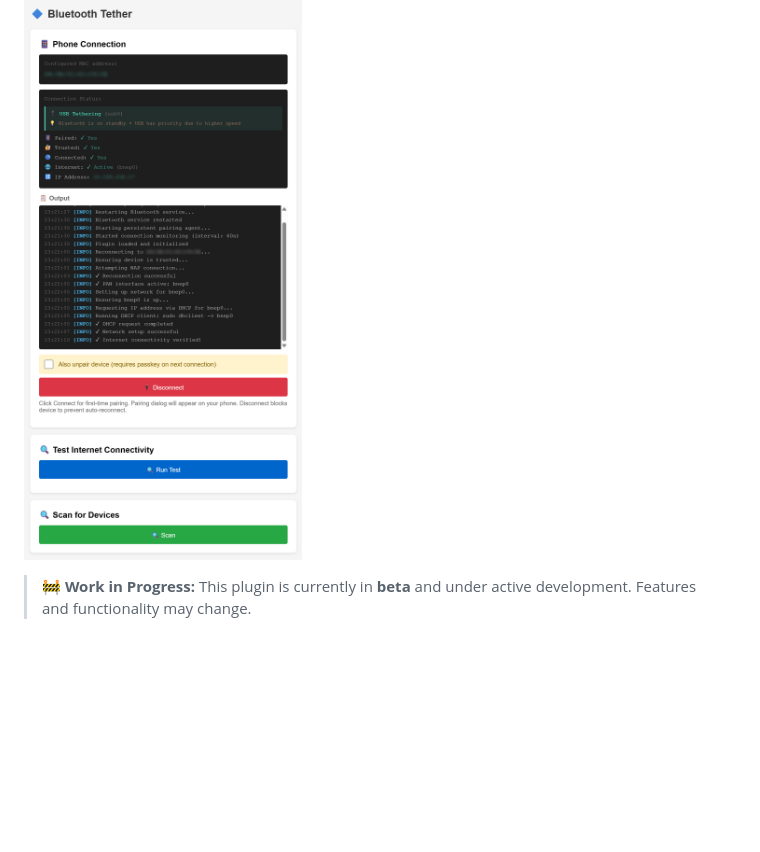
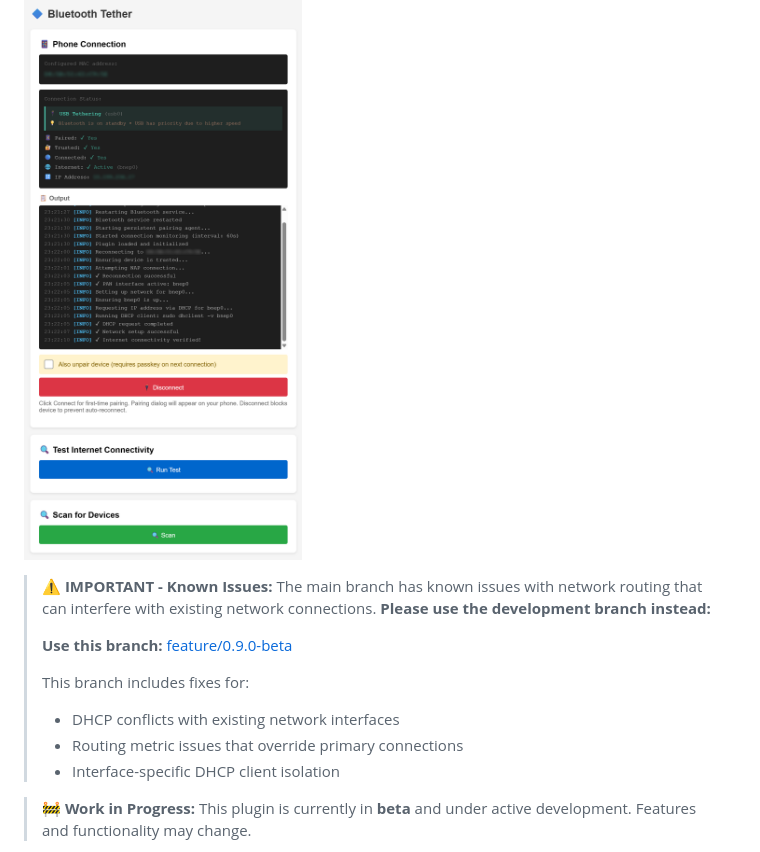
Before and after one commit to wsvdmeer/pwnagotchi-plugins, a Markdown page: bt-tether-helper/README.md, the part around the change. Rendered like a GitHub page; blank space fills up the shorter version.

```diff
--- a/bt-tether-helper/README.md
+++ b/bt-tether-helper/README.md
@@ -3,6 +3,16 @@
 A comprehensive Bluetooth tethering plugin that provides guided setup and automatic connection management for sharing your phone's internet connection with your Pwnagotchi.
 
 ![bt-tether-helper Web Interface](ui.png)
+
+> **⚠️ IMPORTANT - Known Issues:** The main branch has known issues with network routing that can interfere with existing network connections. **Please use the development branch instead:**
+>
+> **Use this branch:** [feature/0.9.0-beta](https://github.com/wsvdmeer/pwnagotchi-plugins/tree/feature/0.9.0-beta)
+>
+> This branch includes fixes for:
+>
+> - DHCP conflicts with existing network interfaces
+> - Routing metric issues that override primary connections
+> - Interface-specific DHCP client isolation
 
 > **🚧 Work in Progress:** This plugin is currently in **beta** and under active development. Features and functionality may change.
 
```
